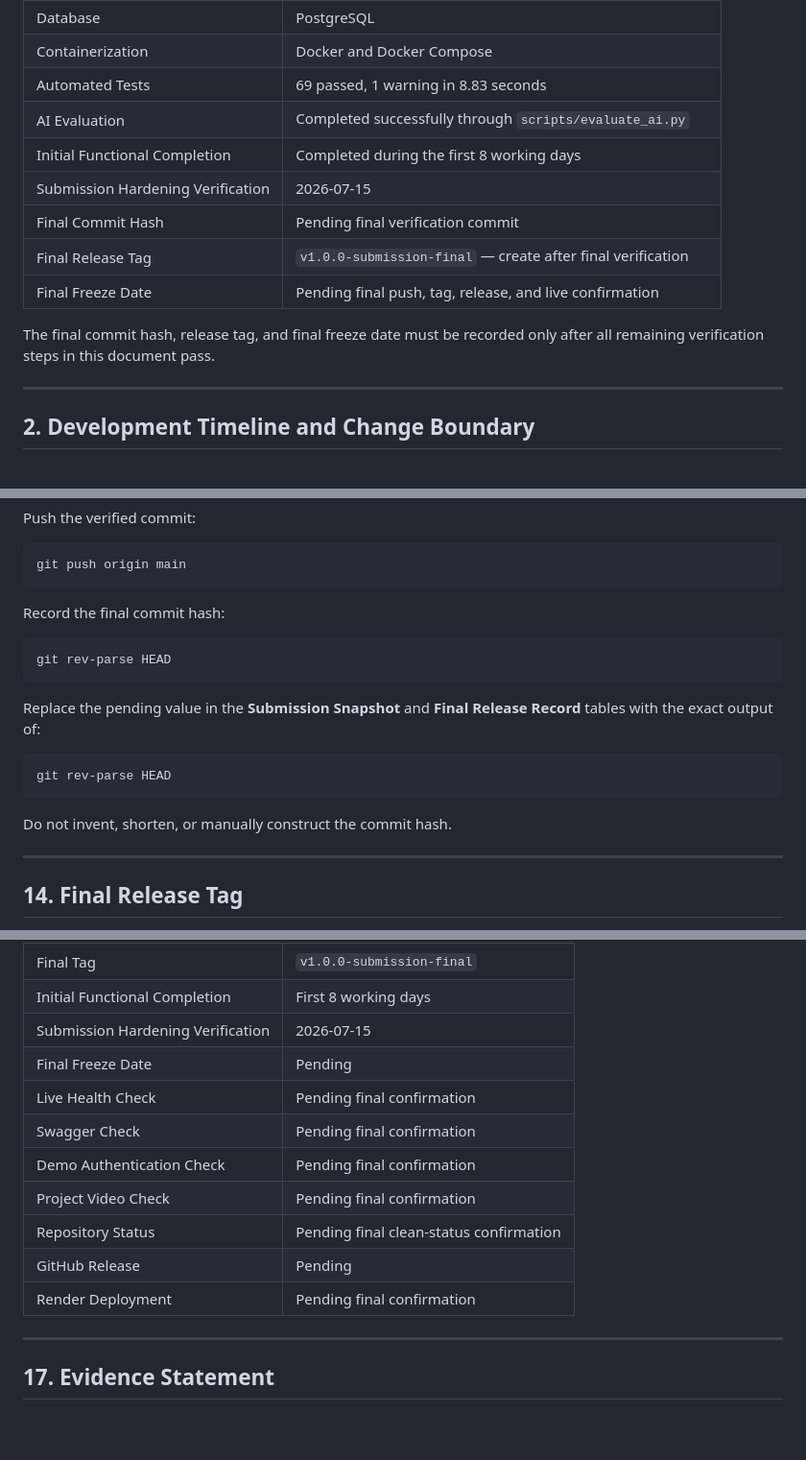
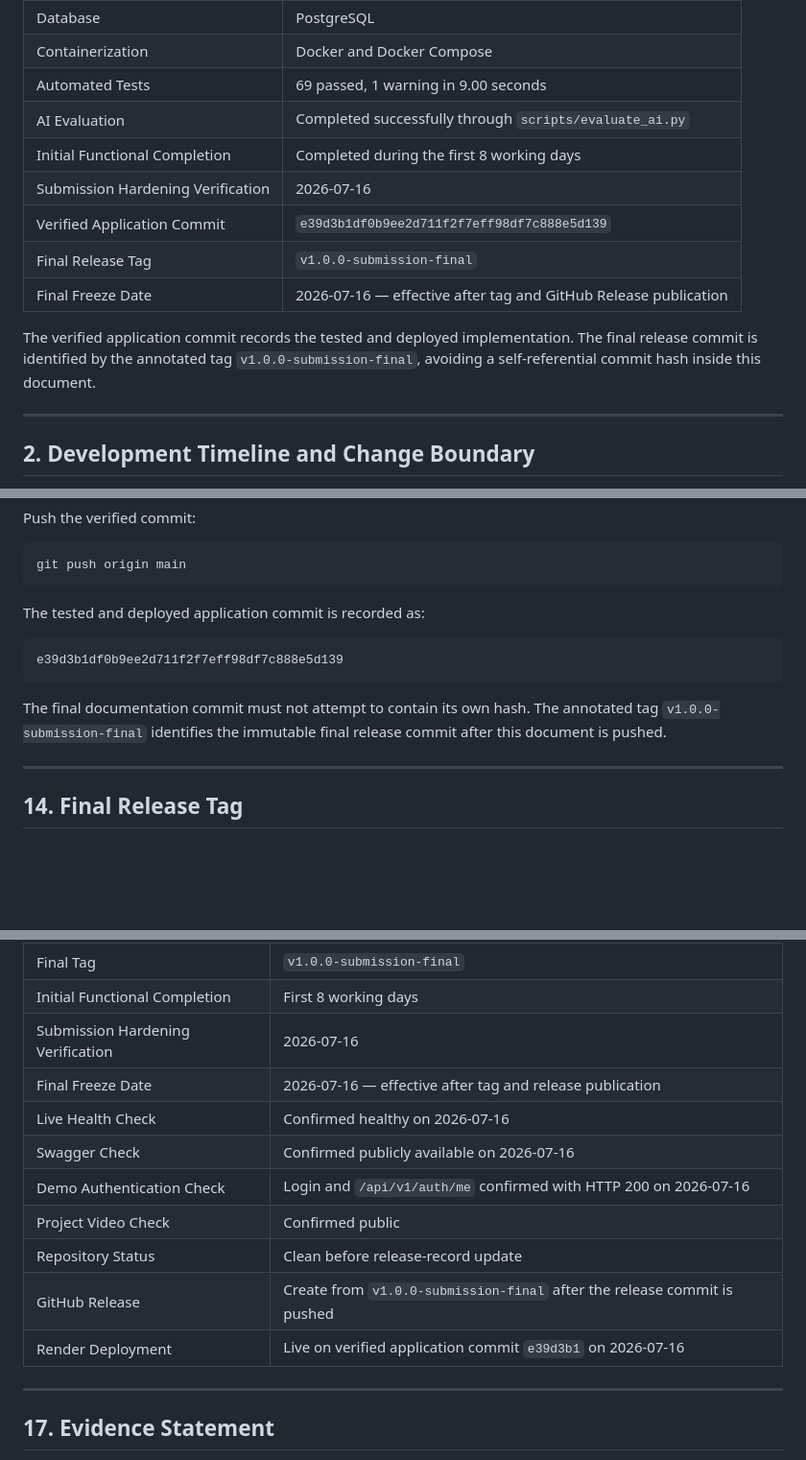
Before and after one commit to azimilab2025-ai/IBM-Bob-Challenge-2026, a Markdown page: docs/verification.md, 3 parts joined by grey strips. Shown at 96% size. Rendered like a GitHub page; blank space fills up the shorter version.

````diff
--- a/docs/verification.md
+++ b/docs/verification.md
@@ -22,15 +22,15 @@ This document provides a concise, reproducible verification path for the challen
 | Backend | FastAPI |
 | Database | PostgreSQL |
 | Containerization | Docker and Docker Compose |
-| Automated Tests | 69 passed, 1 warning in 8.83 seconds |
+| Automated Tests | 69 passed, 1 warning in 9.00 seconds |
 | AI Evaluation | Completed successfully through `scripts/evaluate_ai.py` |
 | Initial Functional Completion | Completed during the first 8 working days |
-| Submission Hardening Verification | 2026-07-15 |
-| Final Commit Hash | Pending final verification commit |
-| Final Release Tag | `v1.0.0-submission-final` — create after final verification |
-| Final Freeze Date | Pending final push, tag, release, and live confirmation |
+| Submission Hardening Verification | 2026-07-16 |
+| Verified Application Commit | `e39d3b1df0b9ee2d711f2f7eff98df7c888e5d139` |
+| Final Release Tag | `v1.0.0-submission-final` |
+| Final Freeze Date | 2026-07-16 — effective after tag and GitHub Release publication |
 
-The final commit hash, release tag, and final freeze date must be recorded only after all remaining verification steps in this document pass.
+The verified application commit records the tested and deployed implementation. The final release commit is identified by the annotated tag `v1.0.0-submission-final`, avoiding a self-referential commit hash inside this document.
 
 ---
 
@@ -628,19 +628,13 @@ Push the verified commit:
 git push origin main
 ```
 
-Record the final commit hash:
+The tested and deployed application commit is recorded as:
 
-```bash
-git rev-parse HEAD
+```text
+e39d3b1df0b9ee2d711f2f7eff98df7c888e5d139
 ```
 
-Replace the pending value in the **Submission Snapshot** and **Final Release Record** tables with the exact output of:
-
-```bash
-git rev-parse HEAD
-```
-
-Do not invent, shorten, or manually construct the commit hash.
+The final documentation commit must not attempt to contain its own hash. The annotated tag `v1.0.0-submission-final` identifies the immutable final release commit after this document is pushed.
 
 ---
 
@@ -749,14 +743,14 @@ Complete the pending fields only after the final push, tag, release, and live ve
 | Final Tag | `v1.0.0-submission-final` |
 | Initial Functional Completion | First 8 working days |
-| Submission Hardening Verification | 2026-07-15 |
-| Final Freeze Date | Pending |
-| Live Health Check | Pending final confirmation |
-| Swagger Check | Pending final confirmation |
-| Demo Authentication Check | Pending final confirmation |
-| Project Video Check | Pending final confirmation |
-| Repository Status | Pending final clean-status confirmation |
-| GitHub Release | Pending |
-| Render Deployment | Pending final confirmation |
+| Submission Hardening Verification | 2026-07-16 |
+| Final Freeze Date | 2026-07-16 — effective after tag and release publication |
+| Live Health Check | Confirmed healthy on 2026-07-16 |
+| Swagger Check | Confirmed publicly available on 2026-07-16 |
+| Demo Authentication Check | Login and `/api/v1/auth/me` confirmed with HTTP 200 on 2026-07-16 |
+| Project Video Check | Confirmed public |
+| Repository Status | Clean before release-record update |
+| GitHub Release | Create from `v1.0.0-submission-final` after the release commit is pushed |
+| Render Deployment | Live on verified application commit `e39d3b1` on 2026-07-16 |
 
 ---
 
````
Also changed, not shown: other parts of docs/verification.md (+19 -19 lines).
